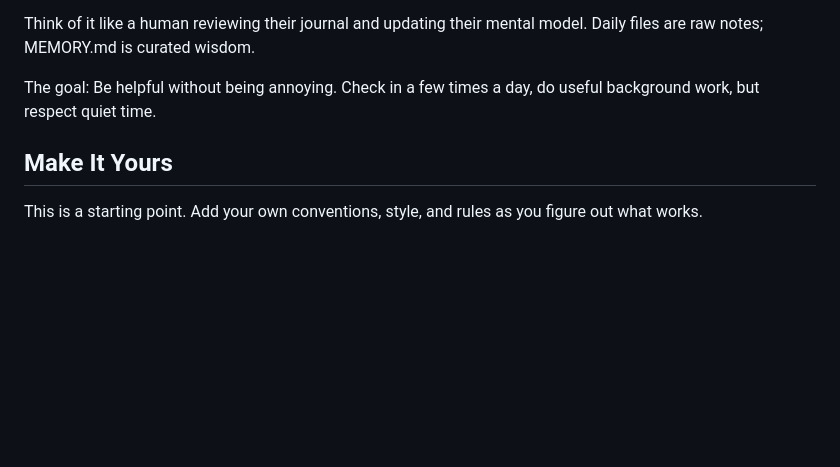
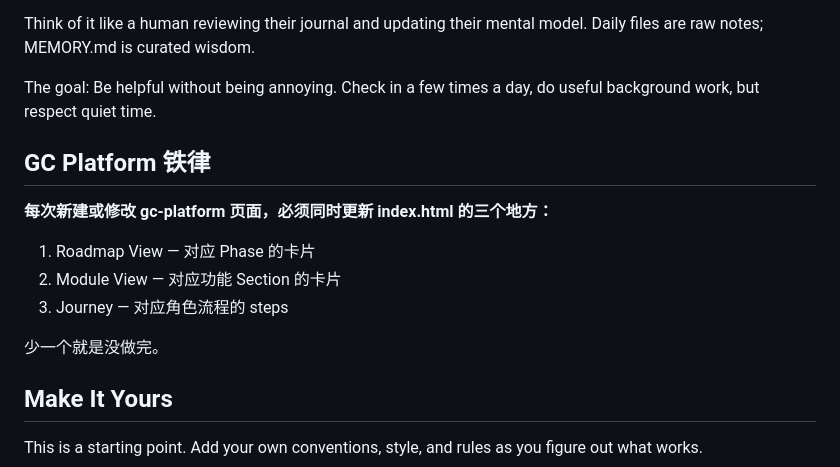
Before and after one commit to qq847/gc-platform, a Markdown page: AGENTS.md, the part around the change. Drawn GitHub-style; blank space fills up the shorter version.

Commit message:
rule: gc-platform new page must sync to Roadmap + Module + Journey

```diff
--- a/AGENTS.md
+++ b/AGENTS.md
@@ -232,6 +232,15 @@ Think of it like a human reviewing their journal and updating their mental model
 
 The goal: Be helpful without being annoying. Check in a few times a day, do useful background work, but respect quiet time.
 
+## GC Platform 铁律
+
+**每次新建或修改 gc-platform 页面，必须同时更新 index.html 的三个地方：**
+1. Roadmap View — 对应 Phase 的卡片
+2. Module View — 对应功能 Section 的卡片
+3. Journey — 对应角色流程的 steps
+
+少一个就是没做完。
+
 ## Make It Yours
 
 This is a starting point. Add your own conventions, style, and rules as you figure out what works.
```
